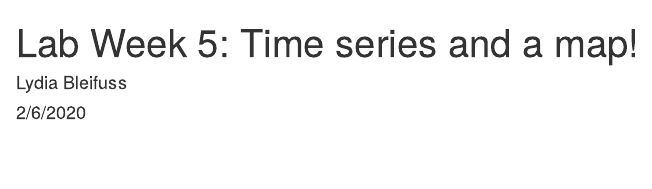
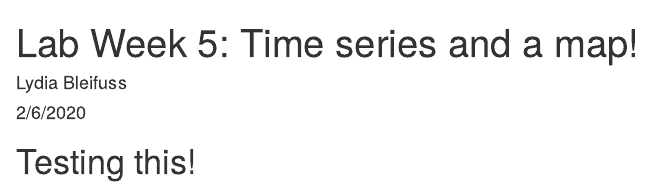
Before and after one commit to lydiableifuss/my-site-test, an R Markdown document (us-renewables.Rmd): the page in a window 1100 px wide, from its top. Rendered offline with R 4.5, knitr and Pandoc, with nearby package versions.

Commit message:
making sure my website is working

````diff
--- a/us-renewables.Rmd
+++ b/us-renewables.Rmd
@@ -8,3 +8,5 @@ output: html_document
 ```{r setup, include=FALSE}
 knitr::opts_chunk$set(echo = TRUE)
 ```
+
+# Testing this!
````
Also changed, not shown: README.md.
